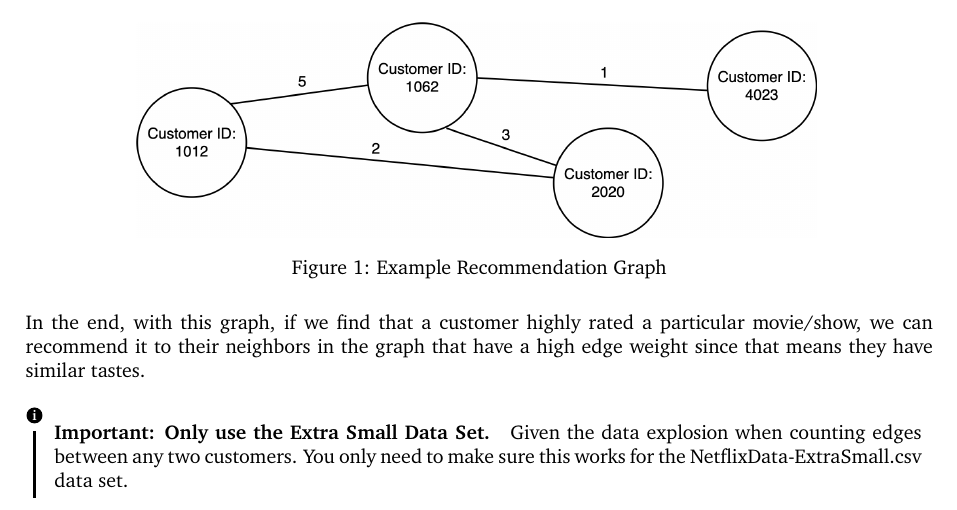
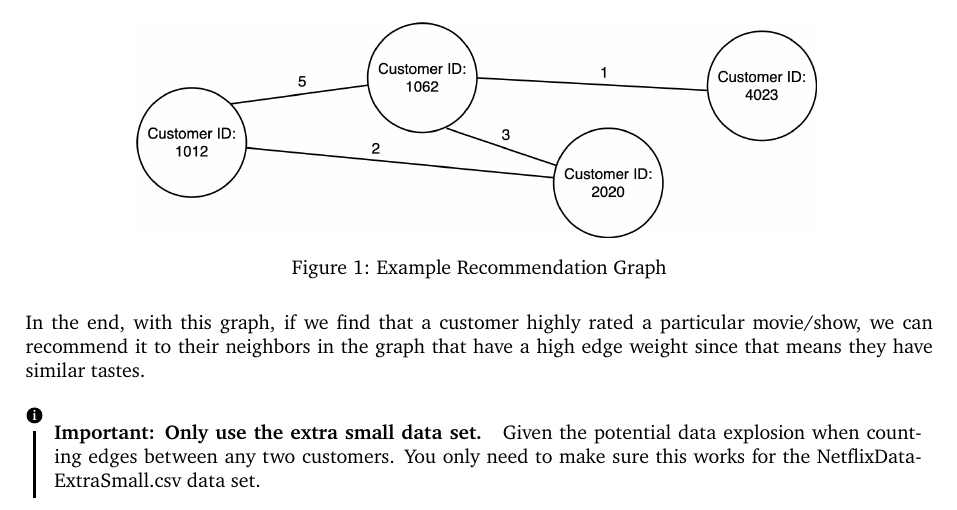
Before and after one commit to DaveedDomingo/Spark-Reddit-Netflix-Project, a LaTeX document (latex/ProjectDescription/ProjectDescription.tex): part of page 7 of 14, cut so that both start at the same text. Compiled offline with pdfLaTeX.

Commit message:
update project description

```diff
--- a/latex/ProjectDescription/ProjectDescription.tex
+++ b/latex/ProjectDescription/ProjectDescription.tex
@@ -494,8 +494,8 @@
 
 \noindent In the end, with this graph, if we find that a customer highly rated a particular movie/show, we can recommend it to their neighbors in the graph that have a high edge weight since that means they have similar tastes.
 
-\begin{info}[Important: Only use the Extra Small Data Set.]
-Given the data explosion when counting edges between any two customers. You only need to make sure this works for the NetflixData-ExtraSmall.csv data set.
+\begin{info}[Important: Only use the extra small data set.]
+Given the potential data explosion when counting edges between any two customers. You only need to make sure this works for the NetflixData-ExtraSmall.csv data set.
 \end{info}
 
 \subsubsection*{Generating a Graph:}
```
Also changed, not shown: ProjectDescription.pdf.
